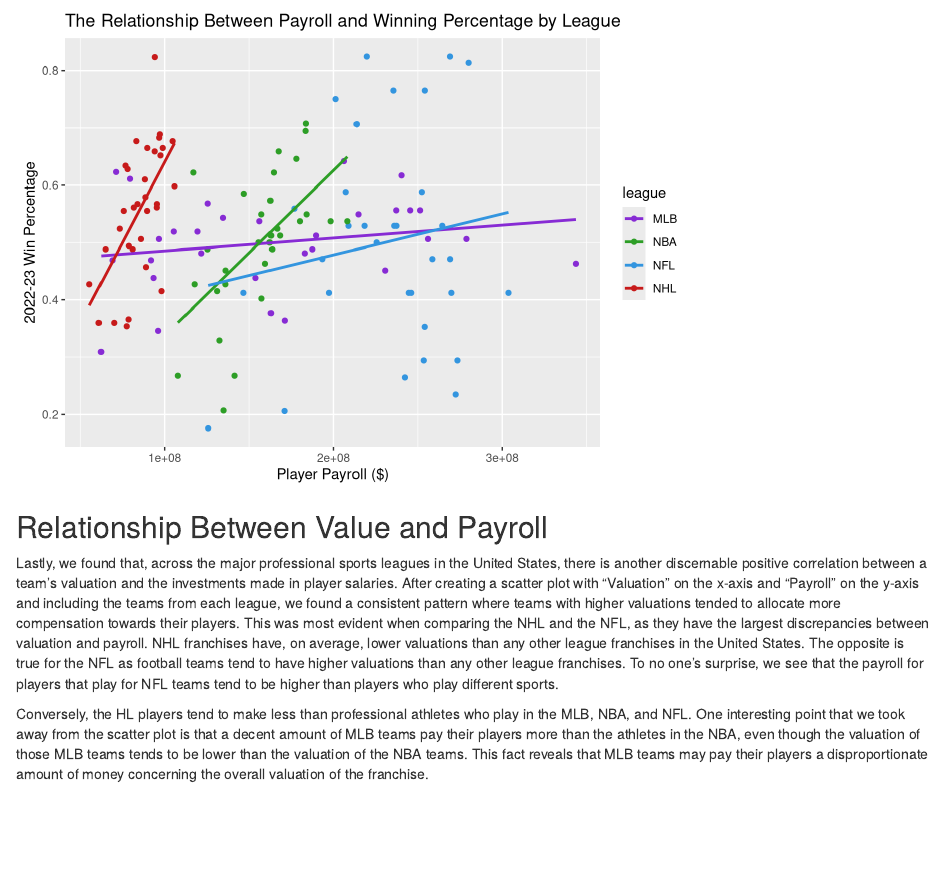
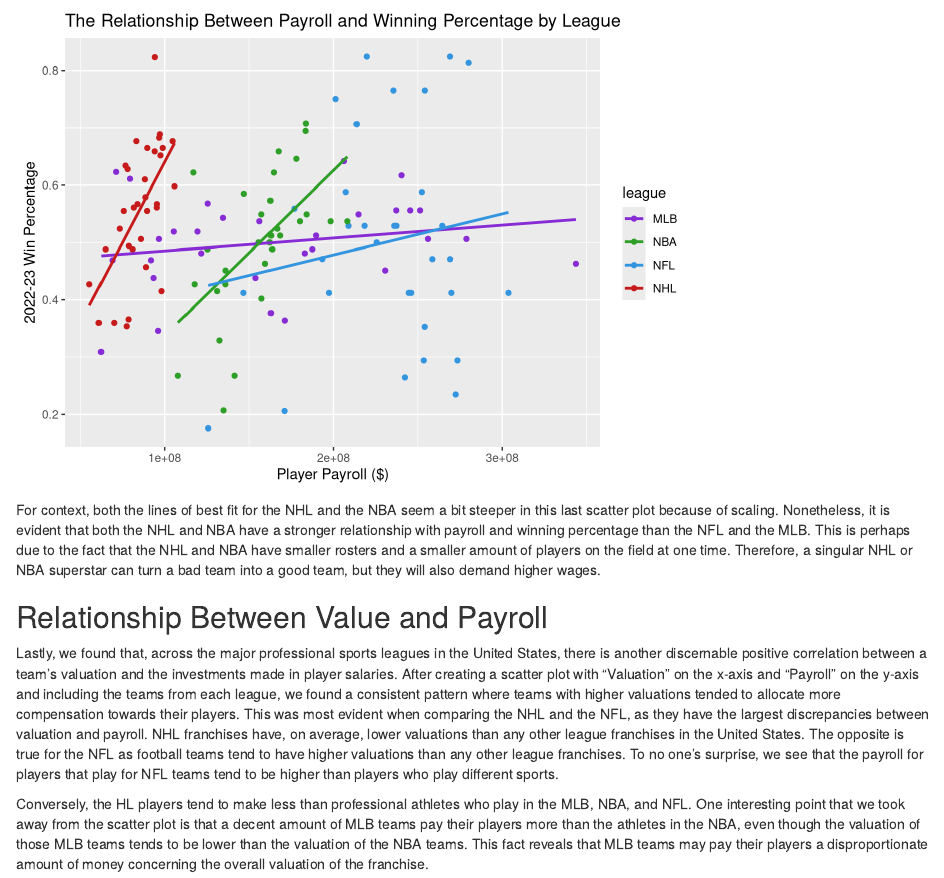
Before and after one commit to acstat231-f23/blog-data-wranglers, an R Markdown document (index.Rmd): the page in a window 1100 px wide, from 3130 px down. Rendered offline with R 4.5, knitr and Pandoc, with nearby package versions; drawn as R Markdown's standard HTML page in place of the format the file asks for.

Commit message:
scaling context

````diff
--- a/index.Rmd
+++ b/index.Rmd
@@ -107,6 +107,9 @@ ggplot(data = scatter_data, aes(x = payroll, y = win_percentage, color = league)
   )
 ```
 
+For context, both the lines of best fit for the NHL and the NBA seem a bit steeper in this last scatter plot because of scaling. Nonetheless, it is evident that both the NHL and NBA have a stronger relationship with payroll and winning percentage than the NFL and the MLB. This is perhaps due to the fact that the NHL and NBA have smaller rosters and a smaller amount of players on the field at one time. Therefore, a singular NHL or NBA superstar can turn a bad team into a good team, but they will also demand higher wages.
+
+
 ## Relationship Between Value and Payroll
 
 Lastly, we found that, across the major professional sports leagues in the United States, there is another discernable positive correlation between a team's valuation and the investments made in player salaries. After creating a scatter plot with “Valuation” on the x-axis and “Payroll” on the y-axis and including the teams from each league, we found a consistent pattern where teams with higher valuations tended to allocate more compensation towards their players. This was most evident when comparing the NHL and the NFL, as they have the largest discrepancies between valuation and payroll. NHL franchises have, on average, lower valuations than any other league franchises in the United States. The opposite is true for the NFL as football teams tend to have higher valuations than any other league franchises. To no one's surprise, we see that the payroll for players that play for NFL teams tend to be higher than players who play different sports.
````
Also changed, not shown: 1 other file.
